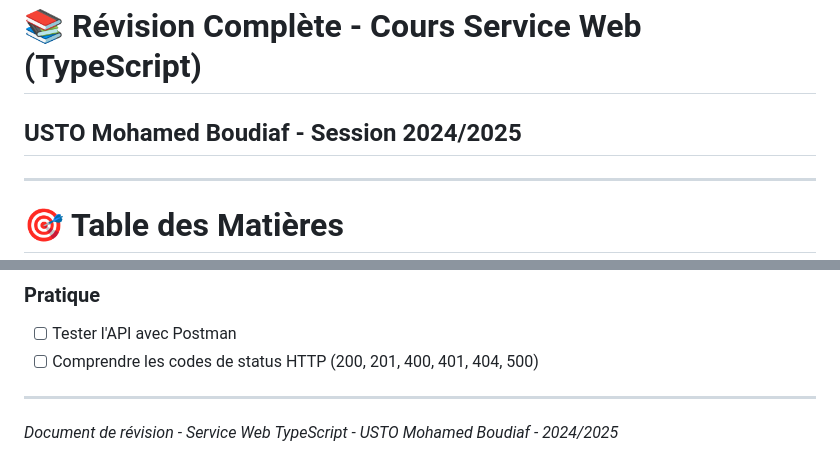
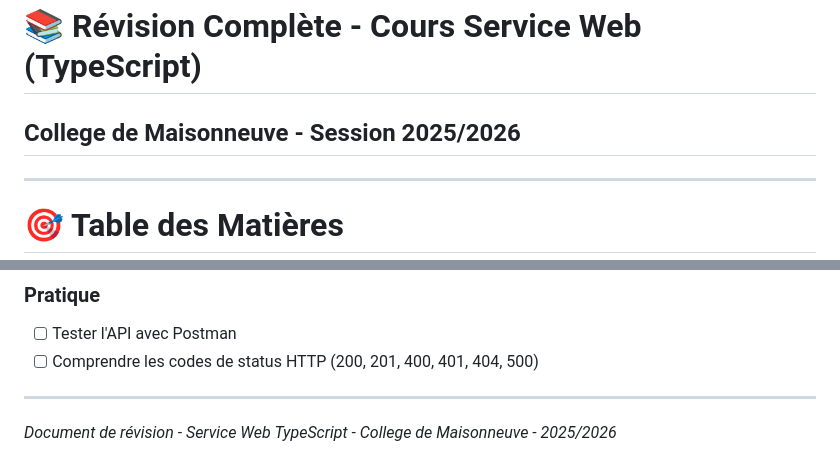
Before and after one commit to LordEddine/cours-service-web, a Markdown page: document revision/README.md, 2 parts joined by grey strips. Rendered like a GitHub page.

```diff
--- a/README.md
+++ b/document revision/README.md
@@ -1,6 +1,6 @@
 # 📚 Révision Complète - Cours Service Web (TypeScript)
 
-## USTO Mohamed Boudiaf - Session 2024/2025
+## College de Maisonneuve - Session 2025/2026
 
 ---
 
@@ -2104,4 +2104,4 @@ Authorization: Bearer <votre_token>
 
 ---
 
-*Document de révision - Service Web TypeScript - USTO Mohamed Boudiaf - 2024/2025*
+*Document de révision - Service Web TypeScript - College de Maisonneuve - 2025/2026*
```
Also changed, not shown: document revision/READMEFrontend.md (renamed from READMEFrontend.md).
